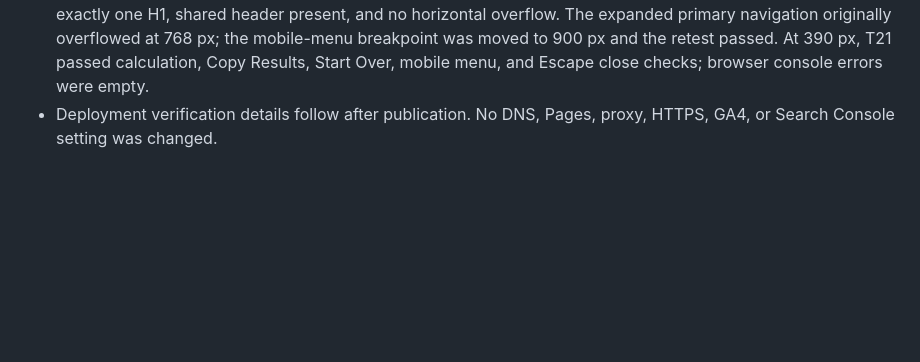
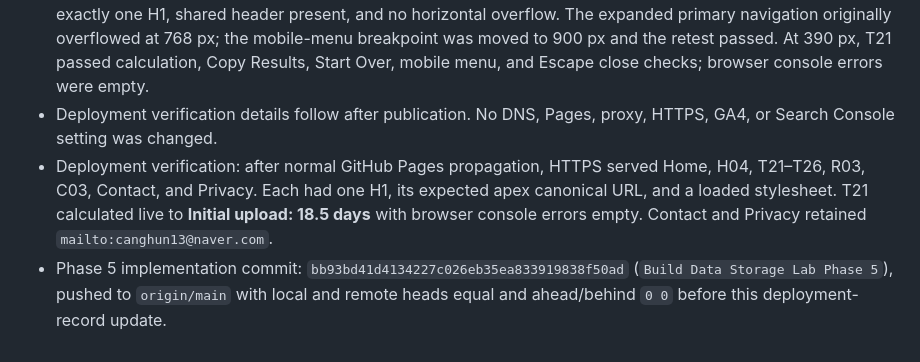
Before and after one commit to canghun13/datastoragelab, a Markdown page: handover.md, the part around the change. Drawn GitHub-style; blank space fills up the shorter version.

Commit message:
Record Phase 5 deployment verification

```diff
--- a/handover.md
+++ b/handover.md
@@ -683,3 +683,5 @@ The next task must:
 - Automated verification: bundled `node tools/qa.mjs` passed. It validates metadata, canonical URLs, GA4, JSON-LD, internal links, sitemap parity, JavaScript syntax, 75 Phase 2/3/4/5 calculation cases (including 18 Phase 5 cases), Phase 1 regression behavior, and confirmed contact links. `git diff --check` passed.
 - Local browser QA: all nine Phase 5 pages passed at 1440, 1280, 1024, 768, and 390 px (45 combinations): exactly one H1, shared header present, and no horizontal overflow. The expanded primary navigation originally overflowed at 768 px; the mobile-menu breakpoint was moved to 900 px and the retest passed. At 390 px, T21 passed calculation, Copy Results, Start Over, mobile menu, and Escape close checks; browser console errors were empty.
 - Deployment verification details follow after publication. No DNS, Pages, proxy, HTTPS, GA4, or Search Console setting was changed.
+- Deployment verification: after normal GitHub Pages propagation, HTTPS served Home, H04, T21–T26, R03, C03, Contact, and Privacy. Each had one H1, its expected apex canonical URL, and a loaded stylesheet. T21 calculated live to **Initial upload: 18.5 days** with browser console errors empty. Contact and Privacy retained `mailto:canghun13@naver.com`.
+- Phase 5 implementation commit: `bb93bd41d4134227c026eb35ea833919838f50ad` (`Build Data Storage Lab Phase 5`), pushed to `origin/main` with local and remote heads equal and ahead/behind `0 0` before this deployment-record update.
```
